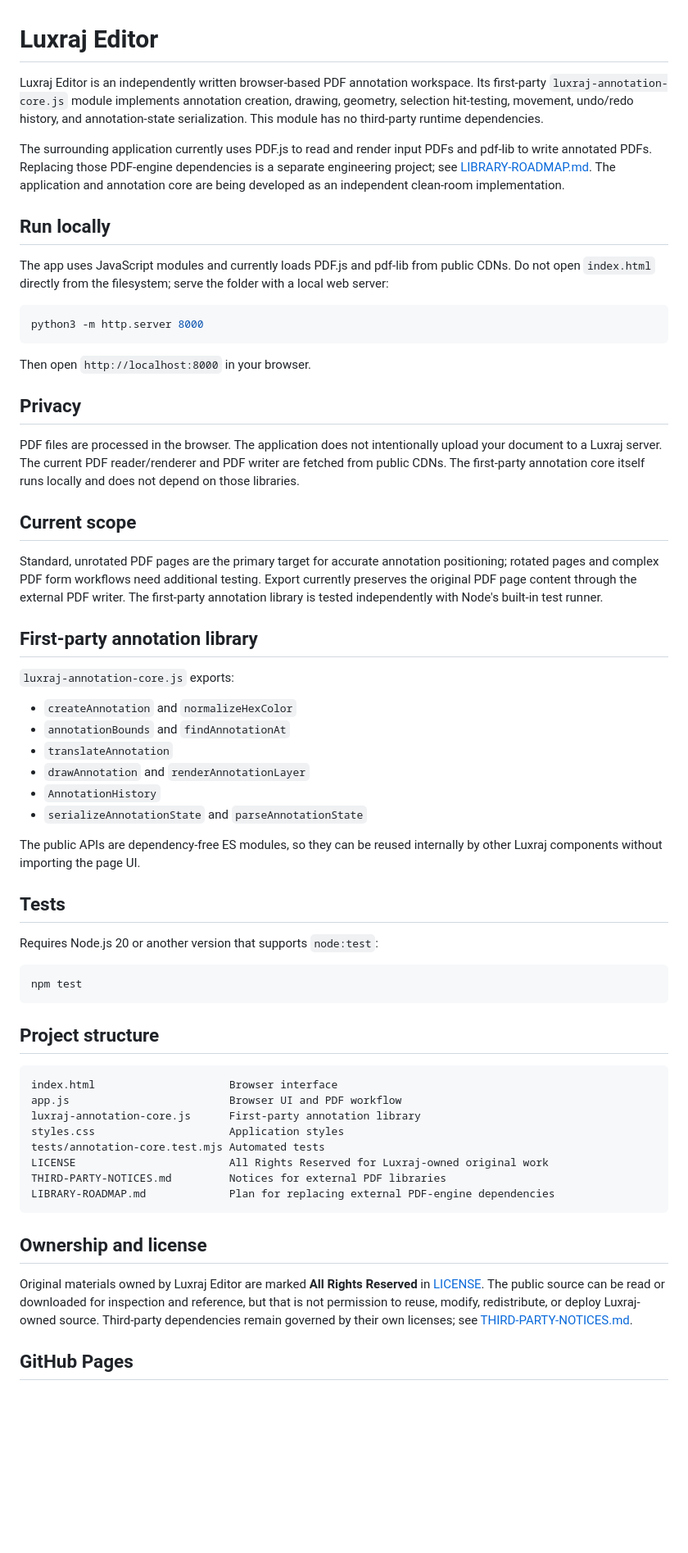
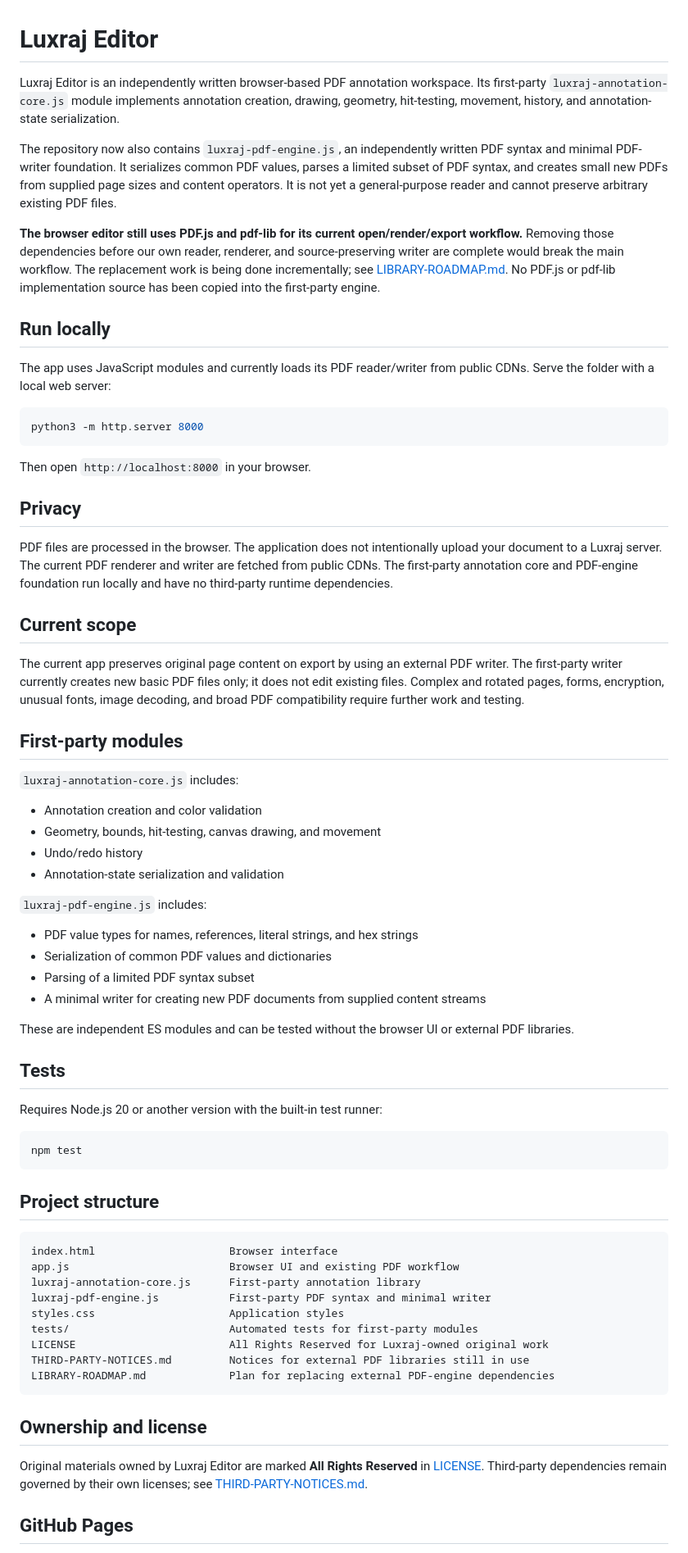
Before and after one commit to LuxrajKayal/Luxraj-PDF, a Markdown page: README.md, the part around the change. Shown at 82% size. GitHub-like rendering; blank space fills up the shorter version.

Commit message:
Document first-party PDF engine foundation

````diff
--- a/README.md
+++ b/README.md
@@ -1,12 +1,14 @@
 # Luxraj Editor
 
-Luxraj Editor is an independently written browser-based PDF annotation workspace. Its first-party `luxraj-annotation-core.js` module implements annotation creation, drawing, geometry, selection hit-testing, movement, undo/redo history, and annotation-state serialization. This module has no third-party runtime dependencies.
+Luxraj Editor is an independently written browser-based PDF annotation workspace. Its first-party `luxraj-annotation-core.js` module implements annotation creation, drawing, geometry, hit-testing, movement, history, and annotation-state serialization.
 
-The surrounding application currently uses PDF.js to read and render input PDFs and pdf-lib to write annotated PDFs. Replacing those PDF-engine dependencies is a separate engineering project; see [LIBRARY-ROADMAP.md](LIBRARY-ROADMAP.md). The application and annotation core are being developed as an independent clean-room implementation.
+The repository now also contains `luxraj-pdf-engine.js`, an independently written PDF syntax and minimal PDF-writer foundation. It serializes common PDF values, parses a limited subset of PDF syntax, and creates small new PDFs from supplied page sizes and content operators. It is not yet a general-purpose reader and cannot preserve arbitrary existing PDF files.
+
+**The browser editor still uses PDF.js and pdf-lib for its current open/render/export workflow.** Removing those dependencies before our own reader, renderer, and source-preserving writer are complete would break the main workflow. The replacement work is being done incrementally; see [LIBRARY-ROADMAP.md](LIBRARY-ROADMAP.md). No PDF.js or pdf-lib implementation source has been copied into the first-party engine.
 
 ## Run locally
 
-The app uses JavaScript modules and currently loads PDF.js and pdf-lib from public CDNs. Do not open `index.html` directly from the filesystem; serve the folder with a local web server:
+The app uses JavaScript modules and currently loads its PDF reader/writer from public CDNs. Serve the folder with a local web server:
 
 ```bash
 python3 -m http.server 8000
@@ -16,28 +18,33 @@ Then open `http://localhost:8000` in your browser.
 
 ## Privacy
 
-PDF files are processed in the browser. The application does not intentionally upload your document to a Luxraj server. The current PDF reader/renderer and PDF writer are fetched from public CDNs. The first-party annotation core itself runs locally and does not depend on those libraries.
+PDF files are processed in the browser. The application does not intentionally upload your document to a Luxraj server. The current PDF renderer and writer are fetched from public CDNs. The first-party annotation core and PDF-engine foundation run locally and have no third-party runtime dependencies.
 
 ## Current scope
 
-Standard, unrotated PDF pages are the primary target for accurate annotation positioning; rotated pages and complex PDF form workflows need additional testing. Export currently preserves the original PDF page content through the external PDF writer. The first-party annotation library is tested independently with Node's built-in test runner.
+The current app preserves original page content on export by using an external PDF writer. The first-party writer currently creates new basic PDF files only; it does not edit existing files. Complex and rotated pages, forms, encryption, unusual fonts, image decoding, and broad PDF compatibility require further work and testing.
 
-## First-party annotation library
+## First-party modules
 
-`luxraj-annotation-core.js` exports:
+`luxraj-annotation-core.js` includes:
 
-- `createAnnotation` and `normalizeHexColor`
-- `annotationBounds` and `findAnnotationAt`
-- `translateAnnotation`
-- `drawAnnotation` and `renderAnnotationLayer`
-- `AnnotationHistory`
-- `serializeAnnotationState` and `parseAnnotationState`
+- Annotation creation and color validation
+- Geometry, bounds, hit-testing, canvas drawing, and movement
+- Undo/redo history
+- Annotation-state serialization and validation
 
-The public APIs are dependency-free ES modules, so they can be reused internally by other Luxraj components without importing the page UI.
+`luxraj-pdf-engine.js` includes:
+
+- PDF value types for names, references, literal strings, and hex strings
+- Serialization of common PDF values and dictionaries
+- Parsing of a limited PDF syntax subset
+- A minimal writer for creating new PDF documents from supplied content streams
+
+These are independent ES modules and can be tested without the browser UI or external PDF libraries.
 
 ## Tests
 
-Requires Node.js 20 or another version that supports `node:test`:
+Requires Node.js 20 or another version with the built-in test runner:
 
 ```bash
 npm test
@@ -47,18 +54,19 @@ npm test
 
 ```text
 index.html                     Browser interface
-app.js                         Browser UI and PDF workflow
+app.js                         Browser UI and existing PDF workflow
 luxraj-annotation-core.js      First-party annotation library
+luxraj-pdf-engine.js           First-party PDF syntax and minimal writer
 styles.css                     Application styles
-tests/annotation-core.test.mjs Automated tests
+tests/                         Automated tests for first-party modules
 LICENSE                        All Rights Reserved for Luxraj-owned original work
-THIRD-PARTY-NOTICES.md         Notices for external PDF libraries
+THIRD-PARTY-NOTICES.md         Notices for external PDF libraries still in use
 LIBRARY-ROADMAP.md             Plan for replacing external PDF-engine dependencies
 ```
 
 ## Ownership and license
 
-Original materials owned by Luxraj Editor are marked **All Rights Reserved** in [LICENSE](LICENSE). The public source can be read or downloaded for inspection and reference, but that is not permission to reuse, modify, redistribute, or deploy Luxraj-owned source. Third-party dependencies remain governed by their own licenses; see [THIRD-PARTY-NOTICES.md](THIRD-PARTY-NOTICES.md).
+Original materials owned by Luxraj Editor are marked **All Rights Reserved** in [LICENSE](LICENSE). Third-party dependencies remain governed by their own licenses; see [THIRD-PARTY-NOTICES.md](THIRD-PARTY-NOTICES.md).
 
 ## GitHub Pages
 
````
